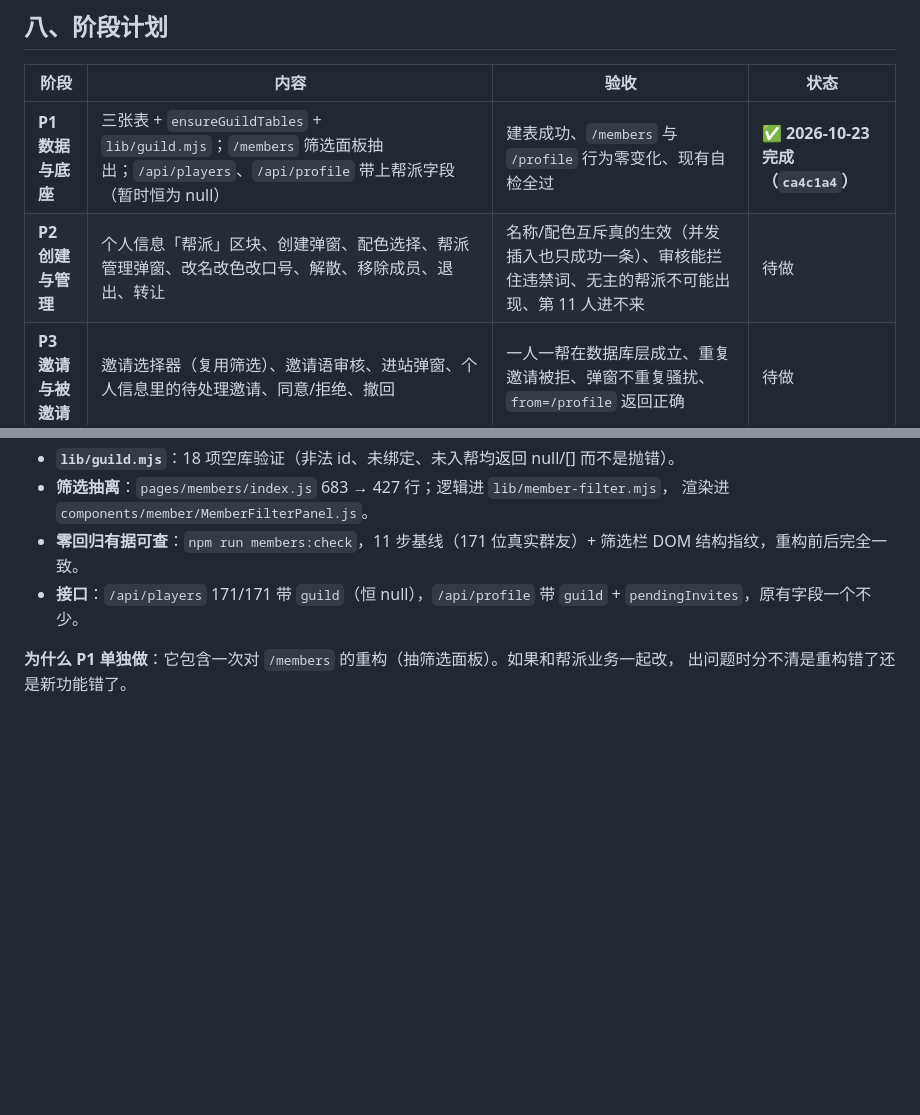
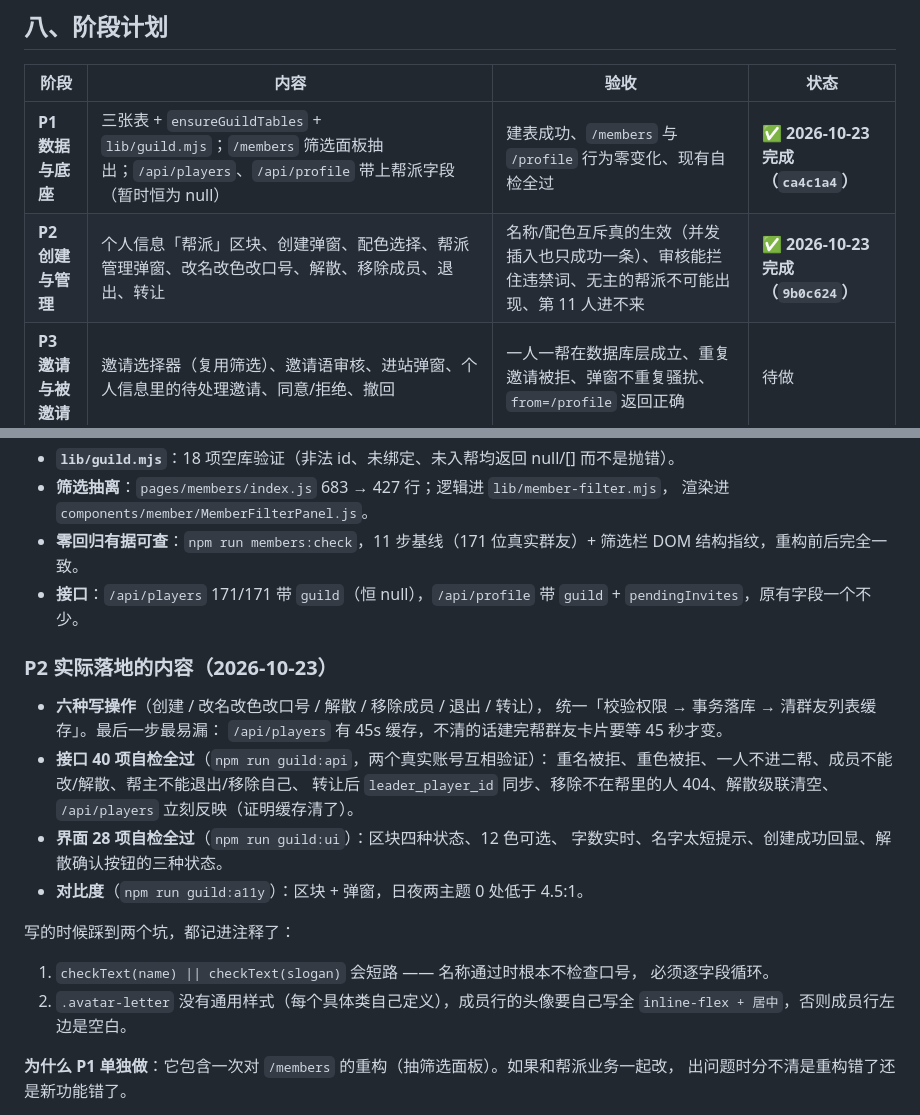
Before and after one commit to dinglegexiaomubiao/playerallocationsystem_next, a Markdown page: docs/guild-plan.md, 2 parts joined by grey strips. Rendered like a GitHub page; blank space fills up the shorter version.

Commit message:
docs(guild): P2 标记完成，补实测记录与两个踩坑
接口 40 项 / 界面 28 项 / 对比度日夜 0 处不达标；记下 checkText 短路和
.avatar-letter 无通用样式这两个坑。

```diff
--- a/docs/guild-plan.md
+++ b/docs/guild-plan.md
@@ -475,7 +475,7 @@ URL 同步）和列表渲染缠在一起。邀请选择器要复用筛选，只
 | 阶段 | 内容 | 验收 | 状态 |
 |---|---|---|---|
 | **P1 数据与底座** | 三张表 + `ensureGuildTables` + `lib/guild.mjs`；`/members` 筛选面板抽出；`/api/players`、`/api/profile` 带上帮派字段（暂时恒为 null） | 建表成功、`/members` 与 `/profile` 行为零变化、现有自检全过 | **✅ 2026-10-23 完成（`ca4c1a4`）** |
-| **P2 创建与管理** | 个人信息「帮派」区块、创建弹窗、配色选择、帮派管理弹窗、改名改色改口号、解散、移除成员、退出、转让 | 名称/配色互斥真的生效（并发插入也只成功一条）、审核能拦住违禁词、无主的帮派不可能出现、第 11 人进不来 | 待做 |
+| **P2 创建与管理** | 个人信息「帮派」区块、创建弹窗、配色选择、帮派管理弹窗、改名改色改口号、解散、移除成员、退出、转让 | 名称/配色互斥真的生效（并发插入也只成功一条）、审核能拦住违禁词、无主的帮派不可能出现、第 11 人进不来 | **✅ 2026-10-23 完成（`9b0c624`）** |
 | **P3 邀请与被邀请** | 邀请选择器（复用筛选）、邀请语审核、进站弹窗、个人信息里的待处理邀请、同意/拒绝、撤回 | 一人一帮在数据库层成立、重复邀请被拒、弹窗不重复骚扰、`from=/profile` 返回正确 | 待做 |
 | **P4 列表与主页** | `/guilds` 列表（自己帮派置顶）、`/guild/[id]` 主页、og meta、复制链接、导航入口 | 未登录能看；分享出去标题和摘要正确；群友卡片上的帮派名可点且不抢整卡链接 | 待做 |
 | **P5 视觉与自检** | 卡片渐变 + 帮派徽标、详情页「所属帮派」、`check-guild.cjs` | `npm run guild:contrast` 全过；手机上弹窗/成员列表不溢出；导航在 1280 不折行 | 待做 |
@@ -491,6 +491,25 @@ URL 同步）和列表渲染缠在一起。邀请选择器要复用筛选，只
   筛选栏 DOM 结构指纹，重构前后完全一致。
 - **接口**：`/api/players` 171/171 带 `guild`（恒 null），`/api/profile` 带
   `guild` + `pendingInvites`，原有字段一个不少。
+
+### P2 实际落地的内容（2026-10-23）
+
+- **六种写操作**（创建 / 改名改色改口号 / 解散 / 移除成员 / 退出 / 转让），
+  统一「校验权限 → 事务落库 → 清群友列表缓存」。最后一步最易漏：
+  `/api/players` 有 45s 缓存，不清的话建完帮群友卡片要等 45 秒才变。
+- **接口 40 项自检全过**（`npm run guild:api`，两个真实账号互相验证）：
+  重名被拒、重色被拒、一人不进二帮、成员不能改/解散、帮主不能退出/移除自己、
+  转让后 `leader_player_id` 同步、移除不在帮里的人 404、解散级联清空、
+  `/api/players` 立刻反映（证明缓存清了）。
+- **界面 28 项自检全过**（`npm run guild:ui`）：区块四种状态、12 色可选、
+  字数实时、名字太短提示、创建成功回显、解散确认按钮的三种状态。
+- **对比度**（`npm run guild:a11y`）：区块 + 弹窗，日夜两主题 0 处低于 4.5:1。
+
+写的时候踩到两个坑，都记进注释了：
+1. `checkText(name) || checkText(slogan)` 会短路 —— 名称通过时根本不检查口号，
+   必须逐字段循环。
+2. `.avatar-letter` 没有通用样式（每个具体类自己定义），成员行的头像要自己写全
+   `inline-flex + 居中`，否则成员行左边是空白。
 
 **为什么 P1 单独做**：它包含一次对 `/members` 的重构（抽筛选面板）。如果和帮派业务一起改，
 出问题时分不清是重构错了还是新功能错了。
```
